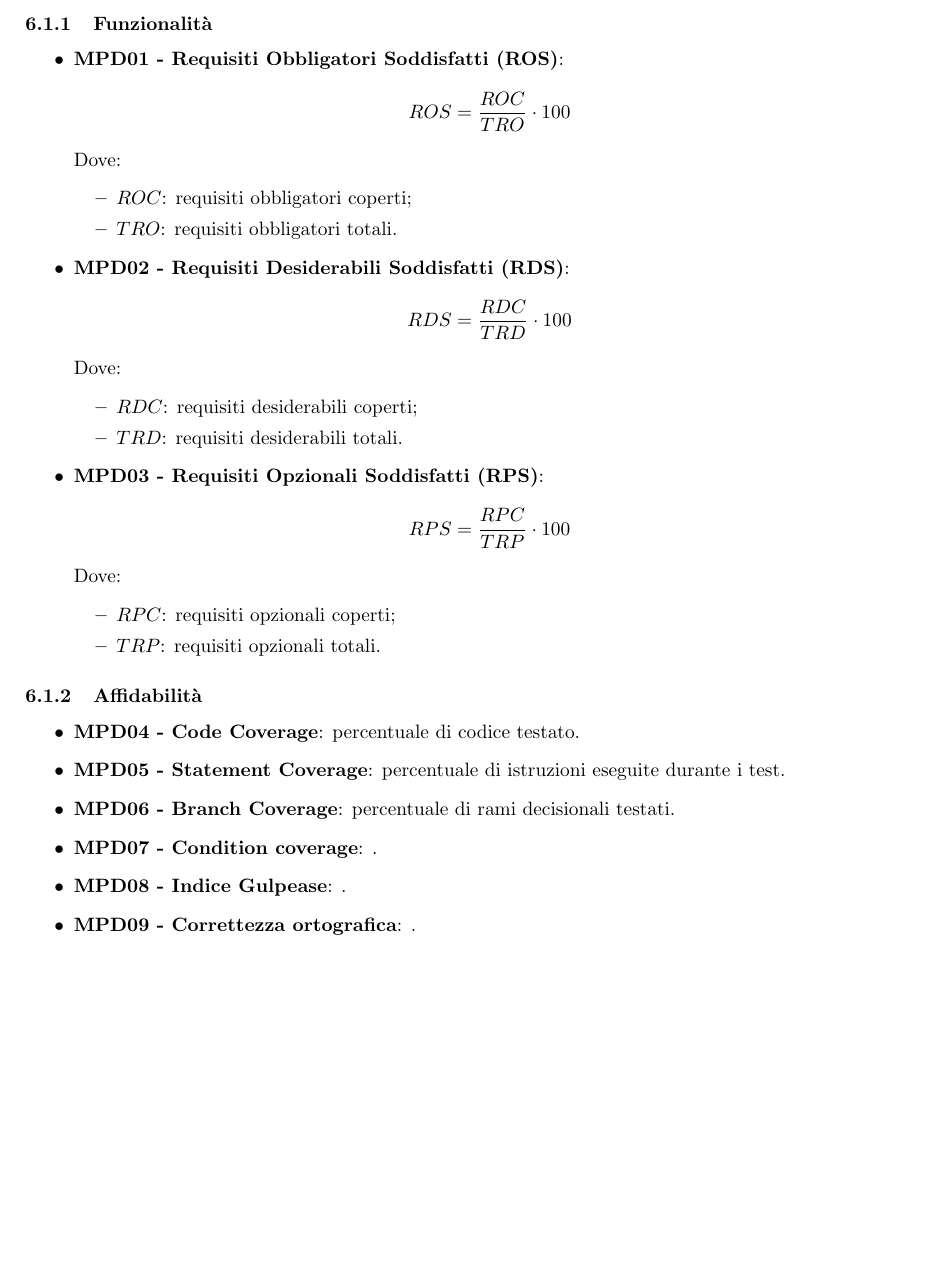
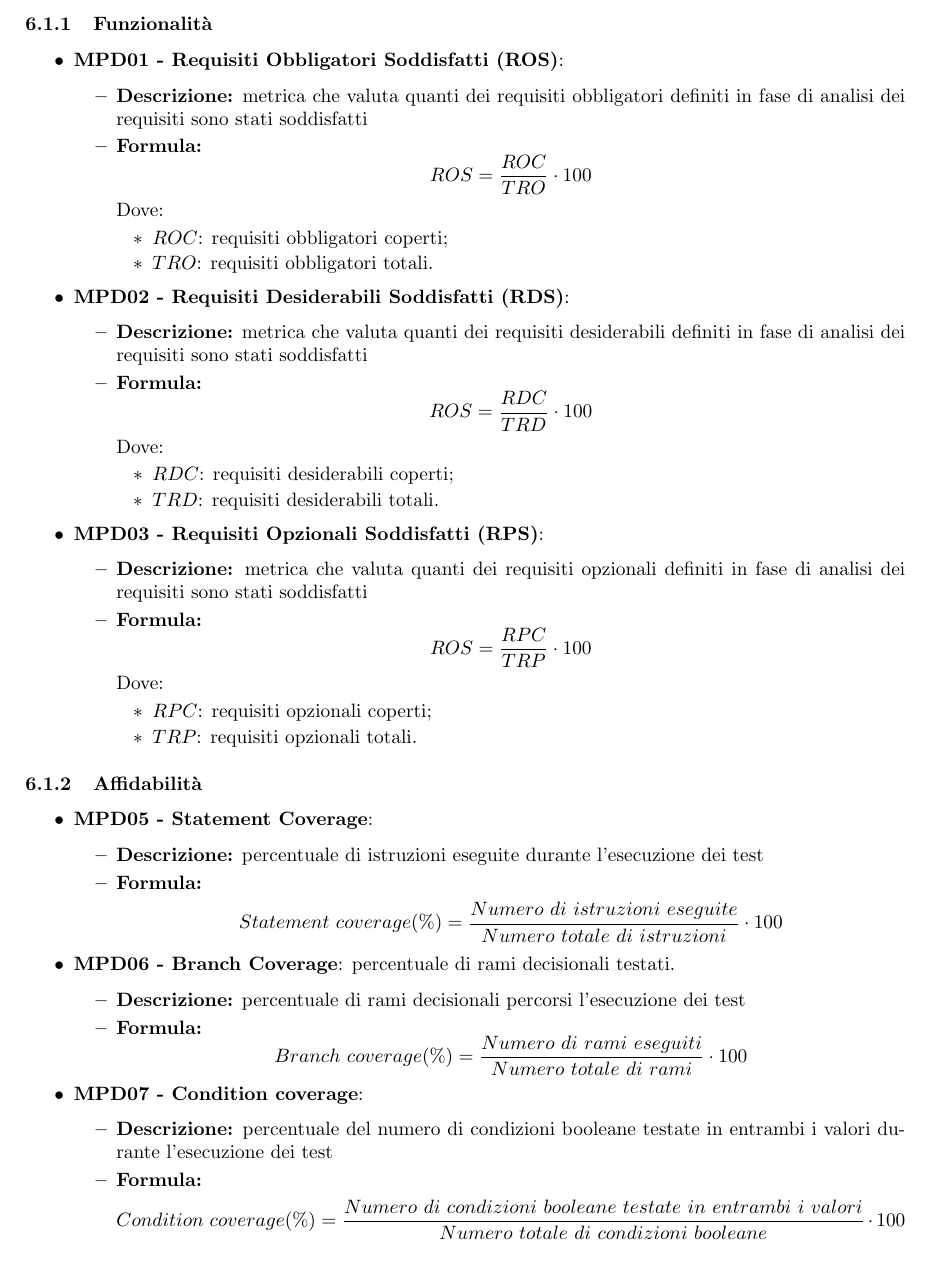
Before and after one commit to SevenBitsSwe/7BitsDocs, a LaTeX document (RTB/Norme_di_progetto.tex): part of page 33 of 35, cut so that both start at the same text, the shorter picture padded with empty space. Compiled offline with pdfLaTeX.

Commit message:
Definizone di qualche metrica e rimozione della metrica di code coverage dopo riflessione sul gruppo

```diff
--- a/RTB/Norme_di_progetto.tex
+++ b/RTB/Norme_di_progetto.tex
@@ -1034,7 +1036,10 @@ L'acronimo principale utilizzato in questa sezione è MPD, da \textit{Metriche d
 
 \subsubsection{Funzionalità}
 \begin{itemize}
-    \item \textbf{MPD01 - Requisiti Obbligatori Soddisfatti (ROS)}:
+    \item   \textbf{MPD01 - Requisiti Obbligatori Soddisfatti (ROS)}:
+            \begin{itemize}
+                \item   \textbf{Descrizione:} metrica che valuta quanti dei requisiti obbligatori definiti in fase di analisi dei requisiti sono stati soddisfatti
+                \item   \textbf{Formula:}
                         \[
                         ROS = \frac{ROC}{TRO} \cdot 100
                         \]
@@ -1043,18 +1048,26 @@ L'acronimo principale utilizzato in questa sezione è MPD, da \textit{Metriche d
                             \item $ROC$: requisiti obbligatori coperti;
                             \item $TRO$: requisiti obbligatori totali.
                         \end{itemize}
-    \item \textbf{MPD02 - Requisiti Desiderabili Soddisfatti (RDS)}:
+            \end{itemize}
+    \item   \textbf{MPD02 - Requisiti Desiderabili Soddisfatti (RDS)}:
+            \begin{itemize}
+                \item   \textbf{Descrizione:} metrica che valuta quanti dei requisiti desiderabili definiti in fase di analisi dei requisiti sono stati soddisfatti
+                \item   \textbf{Formula:}
                         \[
-    RDS = \frac{RDC}{TRD} \cdot 100
+                        ROS = \frac{RDC}{TRD} \cdot 100
                         \]
                         Dove:
                         \begin{itemize}
                             \item $RDC$: requisiti desiderabili coperti;
                             \item $TRD$: requisiti desiderabili totali.
                         \end{itemize}
-    \item \textbf{MPD03 - Requisiti Opzionali Soddisfatti (RPS)}:
+            \end{itemize}
+    \item   \textbf{MPD03 - Requisiti Opzionali Soddisfatti (RPS)}:
+            \begin{itemize}
+                \item   \textbf{Descrizione:} metrica che valuta quanti dei requisiti opzionali definiti in fase di analisi dei requisiti sono stati soddisfatti
+                \item   \textbf{Formula:}
                         \[
-    RPS = \frac{RPC}{TRP} \cdot 100
+                        ROS = \frac{RPC}{TRP} \cdot 100
                         \]
                         Dove:
                         \begin{itemize}
@@ -1062,15 +1075,35 @@ L'acronimo principale utilizzato in questa sezione è MPD, da \textit{Metriche d
                             \item $TRP$: requisiti opzionali totali.
                         \end{itemize}
             \end{itemize}
+\end{itemize}
 
 \subsubsection{Affidabilità}
 \begin{itemize}
-    \item \textbf{MPD04 - Code Coverage}: percentuale di codice testato.
-    \item \textbf{MPD05 - Statement Coverage}: percentuale di istruzioni eseguite durante i test.
-    \item \textbf{MPD06 - Branch Coverage}: percentuale di rami decisionali testati.
-    \item \textbf{MPD07 - Condition coverage}: .
-    \item \textbf{MPD08 - Indice Gulpease}: .
-    \item \textbf{MPD09 - Correttezza ortografica}: .
+    %\item \textbf{MPD04 - Code Coverage}: percentuale di codice testato.
+    \item   \textbf{MPD05 - Statement Coverage}:
+            \begin{itemize}
+                \item   \textbf{Descrizione:} percentuale di istruzioni eseguite durante l'esecuzione dei test
+                \item   \textbf{Formula:}
+                        \[
+                        Statement\ coverage(\%) = \frac{Numero\ di\ istruzioni\ eseguite}{Numero\ totale\ di\ istruzioni} \cdot 100
+                        \]
+            \end{itemize}
+    \item   \textbf{MPD06 - Branch Coverage}: percentuale di rami decisionali testati.
+            \begin{itemize}
+                \item   \textbf{Descrizione:} percentuale di rami decisionali percorsi l'esecuzione dei test
+                \item   \textbf{Formula:}
+                        \[
+                        Branch\ coverage(\%) = \frac{Numero\ di\ rami\ eseguiti}{Numero\ totale\ di\ rami} \cdot 100
+                        \]
+            \end{itemize}
+    \item   \textbf{MPD07 - Condition coverage}:
+            \begin{itemize}
+                \item   \textbf{Descrizione:} percentuale del numero di condizioni booleane testate in entrambi i valori durante l'esecuzione dei test
+                \item   \textbf{Formula:}
+                        \[
+                        Condition\ coverage(\%) = \frac{Numero\ di\ condizioni\ booleane\ testate\ in\ entrambi\ i\ valori}{Numero\ totale\ di\ condizioni\ booleane} \cdot 100
+                        \]
+            \end{itemize}
 \end{itemize}
 
 \subsubsection{Efficienza}
```
Also changed, not shown: RTB/Norme_di_progetto.pdf, RTB/Norme_di_progetto.tex (26 more changed lines). Lines whose indentation alone changed are shown as unchanged.
